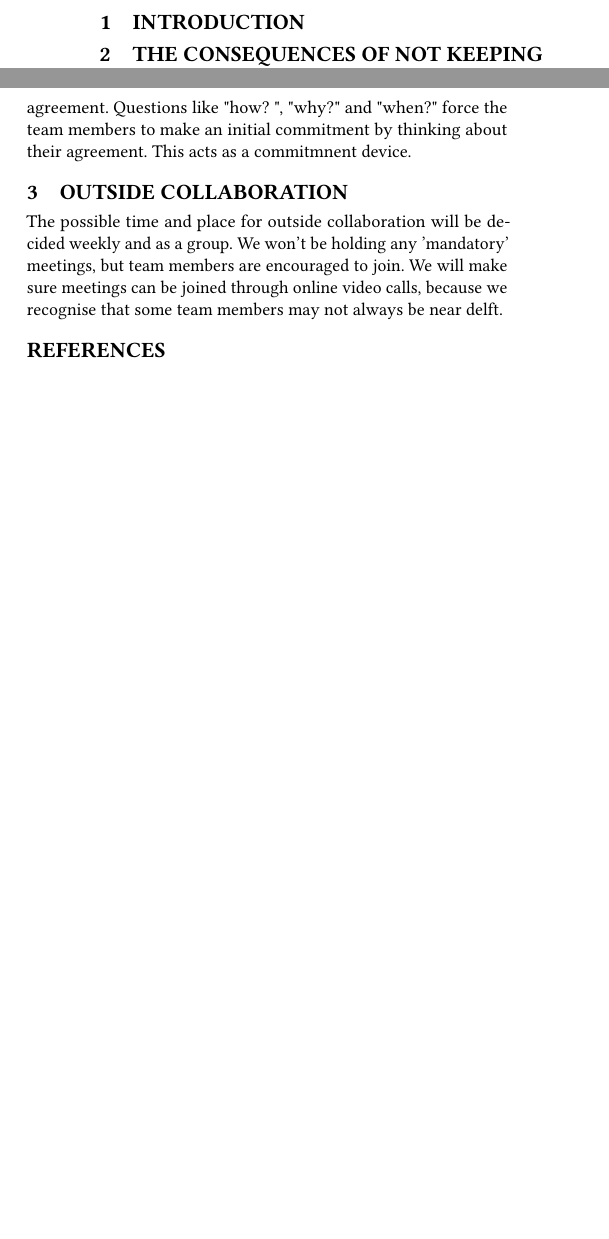
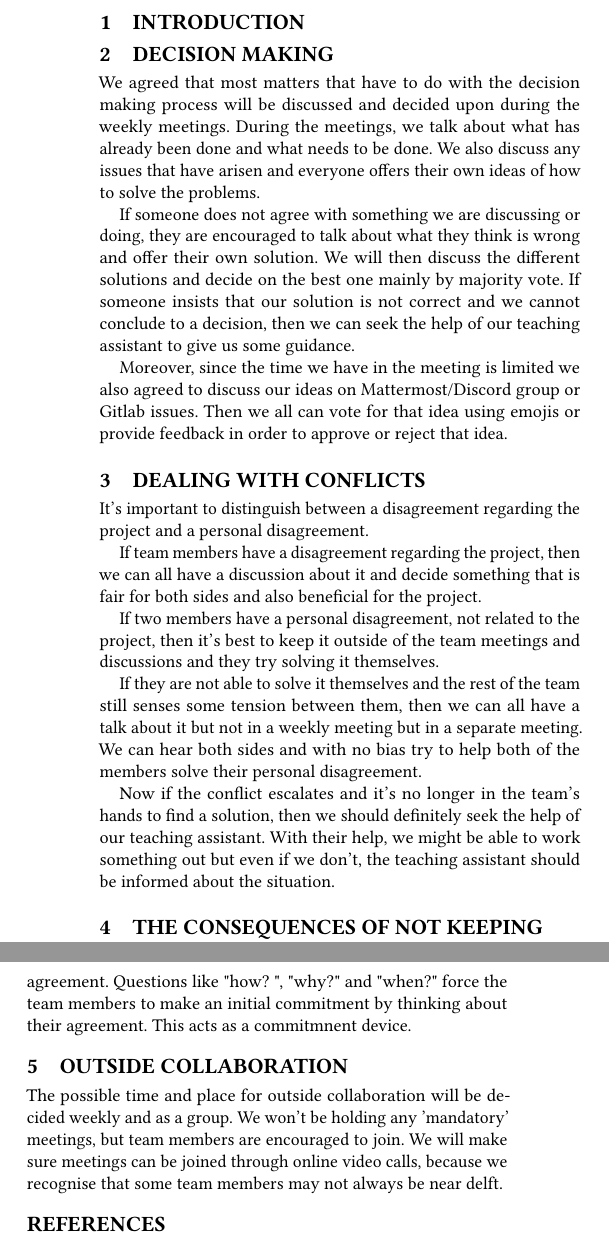
Before and after one commit to oopp-team-11/Splitty, a LaTeX paper (docs/code-of-conduct/report.tex, which reads docs/code-of-conduct/content/conflicts.tex, docs/code-of-conduct/content/descision_making.tex): two parts of the columns of the page, joined at a grey line, cut so that both start at the same text, the shorter picture padded with empty space. Compiled offline with pdfLaTeX.

Commit message:
Add Marios's part for code of conduct

```diff
--- /dev/null
+++ b/docs/code-of-conduct/content/conflicts.tex
@@ -0,0 +1,17 @@
+\section{Dealing with conflicts}
+
+It's important to distinguish between a disagreement regarding the project and a personal disagreement.
+
+If team members have a disagreement regarding the project,
+then we can all have a discussion about it and decide something that is fair for both sides and also beneficial for the project.
+
+If two members have a personal disagreement, not related to the project,
+then it's best to keep it outside of the team meetings and discussions and they try solving it themselves.
+
+If they are not able to solve it themselves and the rest of the team still senses some tension between them,
+then we can all have a talk about it but not in a weekly meeting but in a separate meeting.
+We can hear both sides and with no bias try to help both of the members solve their personal disagreement.
+
+Now if the conflict escalates and it's no longer in the team's hands to find a solution,
+then we should definitely seek the help of our teaching assistant.
+With their help, we might be able to work something out but even if we don't, the teaching assistant should be informed about the situation.
--- /dev/null
+++ b/docs/code-of-conduct/content/descision_making.tex
@@ -0,0 +1,13 @@
+\section{Decision making}
+
+We agreed that most matters that have to do with the decision making process will be discussed and decided upon during the weekly meetings.
+During the meetings, we talk about what has already been done and what needs to be done.
+We also discuss any issues that have arisen and everyone offers their own ideas of how to solve the problems.
+
+If someone does not agree with something we are discussing or doing, they are encouraged to talk about what they think is wrong and offer their own solution.
+We will then discuss the different solutions and decide on the best one mainly by majority vote.
+If someone insists that our solution is not correct and we cannot conclude to a decision,
+then we can seek the help of our teaching assistant to give us some guidance.
+
+Moreover, since the time we have in the meeting is limited we also agreed to discuss our ideas on Mattermost/Discord group or Gitlab issues.
+Then we all can vote for that idea using emojis or provide feedback in order to approve or reject that idea.
--- a/docs/code-of-conduct/report.tex
+++ b/docs/code-of-conduct/report.tex
@@ -33,8 +33,8 @@
 %\input{content/communication}
 %\input{content/commitment}
 %% Marios
-%\input{content/descision_making}
-%\input{content/conflicts}
+\input{content/descision_making}
+\input{content/conflicts}
 %% Midas
 \input{content/consequences}
 \input{content/outside_collaboration}
```
